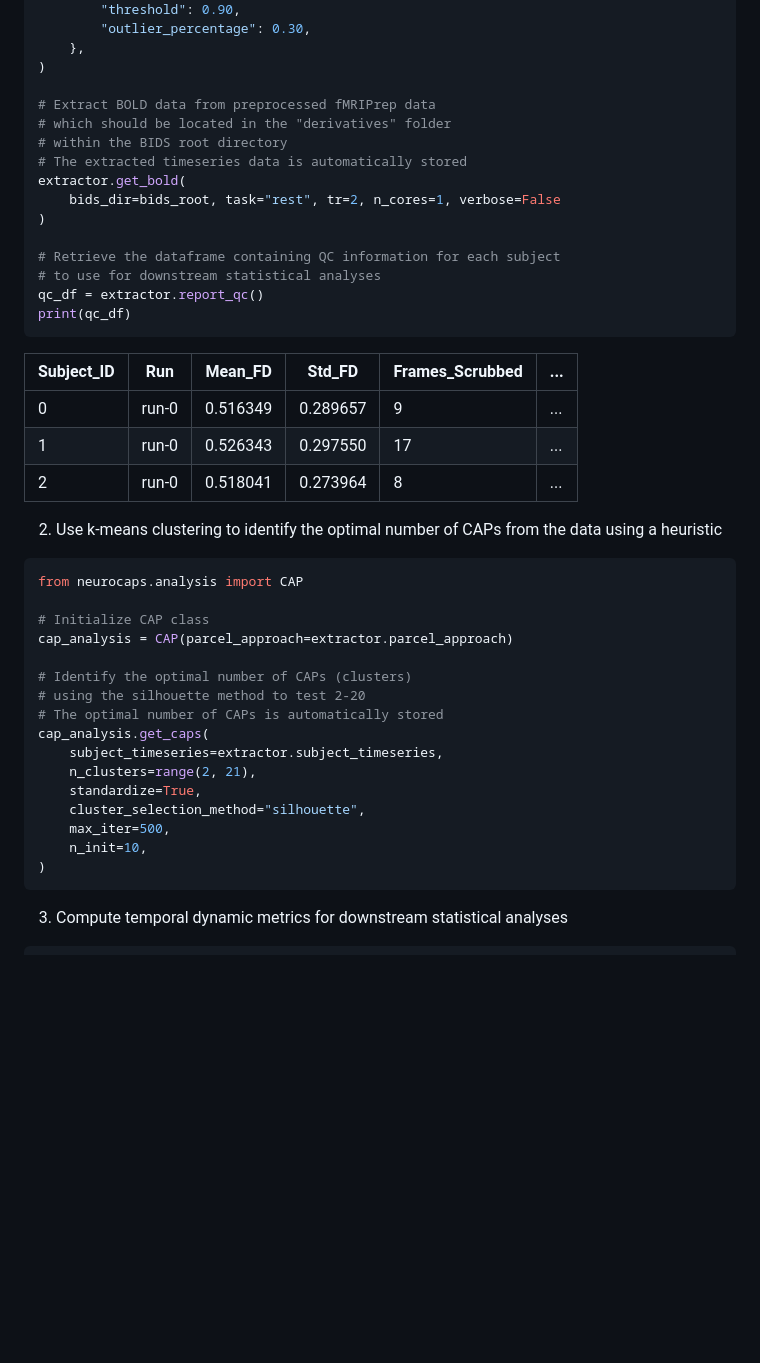
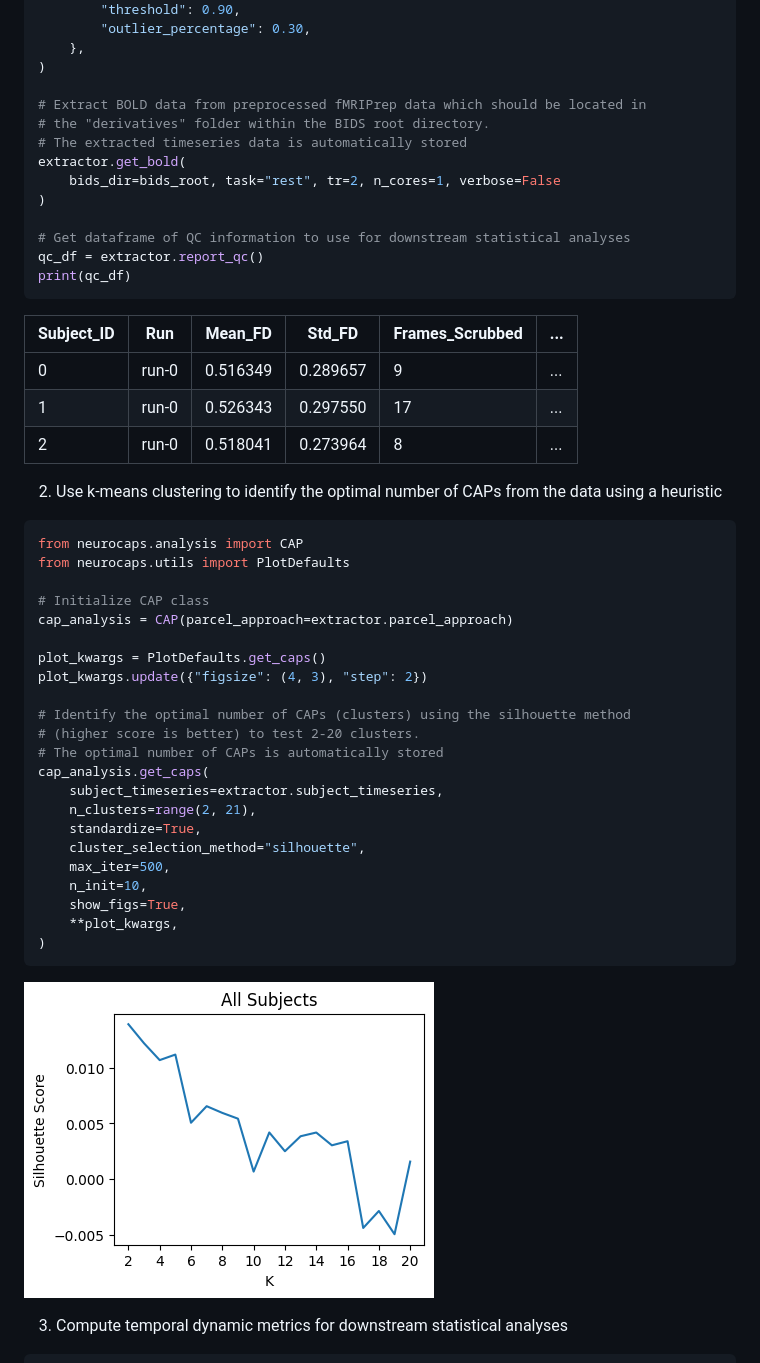
Before and after one commit to donishadsmith/neurocaps, a Markdown page: README.md, the part around one of its changes. GitHub-like rendering; pictures changed too: paper/silhouette_plot.png (added); blank space fills up the shorter version.

````diff
--- a/README.md
+++ b/README.md
@@ -202,16 +202,14 @@ extractor = TimeseriesExtractor(
     },
 )
 
-# Extract BOLD data from preprocessed fMRIPrep data
-# which should be located in the "derivatives" folder
-# within the BIDS root directory
+# Extract BOLD data from preprocessed fMRIPrep data which should be located in
+# the "derivatives" folder within the BIDS root directory.
 # The extracted timeseries data is automatically stored
 extractor.get_bold(
     bids_dir=bids_root, task="rest", tr=2, n_cores=1, verbose=False
 )
 
-# Retrieve the dataframe containing QC information for each subject
-# to use for downstream statistical analyses
+# Get dataframe of QC information to use for downstream statistical analyses
 qc_df = extractor.report_qc()
 print(qc_df)
 ```
@@ -225,12 +223,16 @@ print(qc_df)
 2. Use k-means clustering to identify the optimal number of CAPs from the data using a heuristic
 ```python
 from neurocaps.analysis import CAP
+from neurocaps.utils import PlotDefaults
 
 # Initialize CAP class
 cap_analysis = CAP(parcel_approach=extractor.parcel_approach)
 
-# Identify the optimal number of CAPs (clusters)
-# using the silhouette method to test 2-20
+plot_kwargs = PlotDefaults.get_caps()
+plot_kwargs.update({"figsize": (4, 3), "step": 2})
+
+# Identify the optimal number of CAPs (clusters) using the silhouette method
+# (higher score is better) to test 2-20 clusters.
 # The optimal number of CAPs is automatically stored
 cap_analysis.get_caps(
     subject_timeseries=extractor.subject_timeseries,
@@ -239,8 +241,12 @@ cap_analysis.get_caps(
     cluster_selection_method="silhouette",
     max_iter=500,
     n_init=10,
+    show_figs=True,
+    **plot_kwargs,
 )
 ```
+
+![Silhouette Score Plot.](paper/silhouette_plot.png)
 
 3. Compute temporal dynamic metrics for downstream statistical analyses
 ```python
````
Also changed, not shown: other parts of README.md (+3 -5 lines), paper/paper.md (+15 -12 lines), paper/cap_1_radar.png, paper/cap_2_radar.png, 2 other files.
